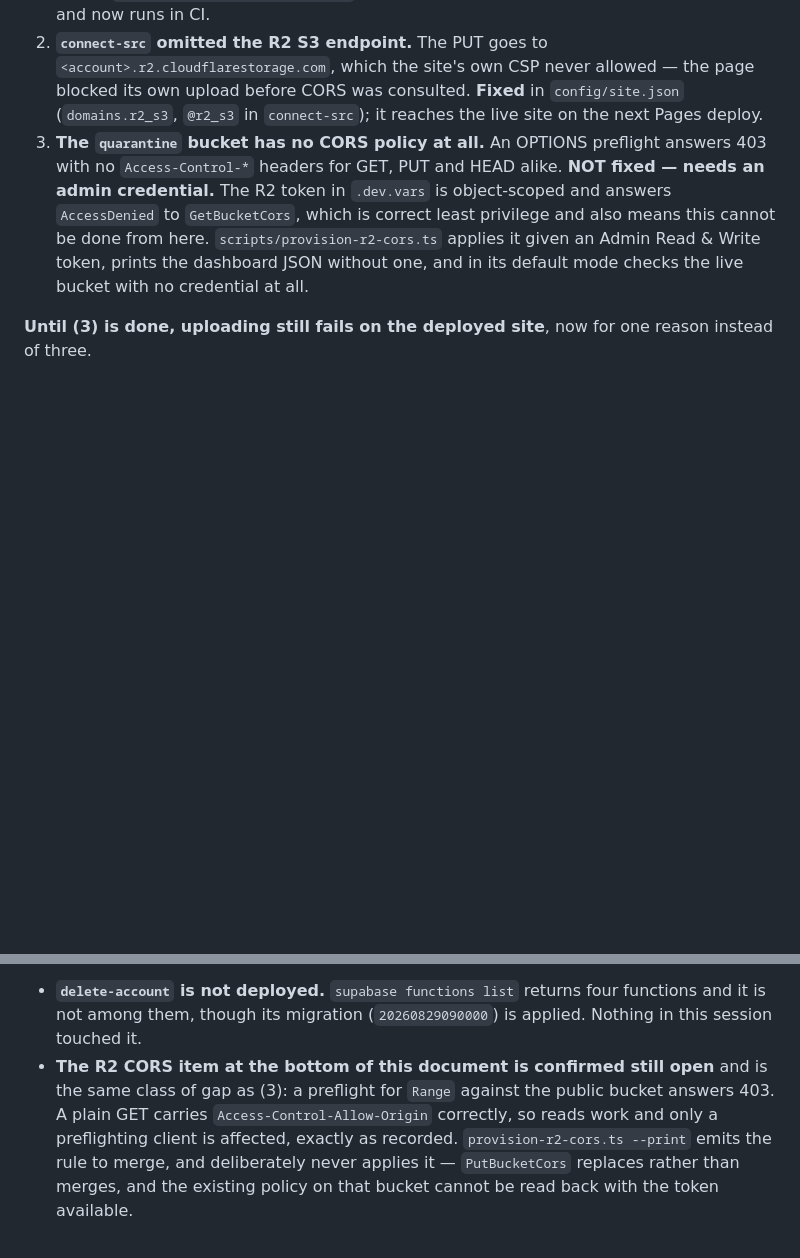
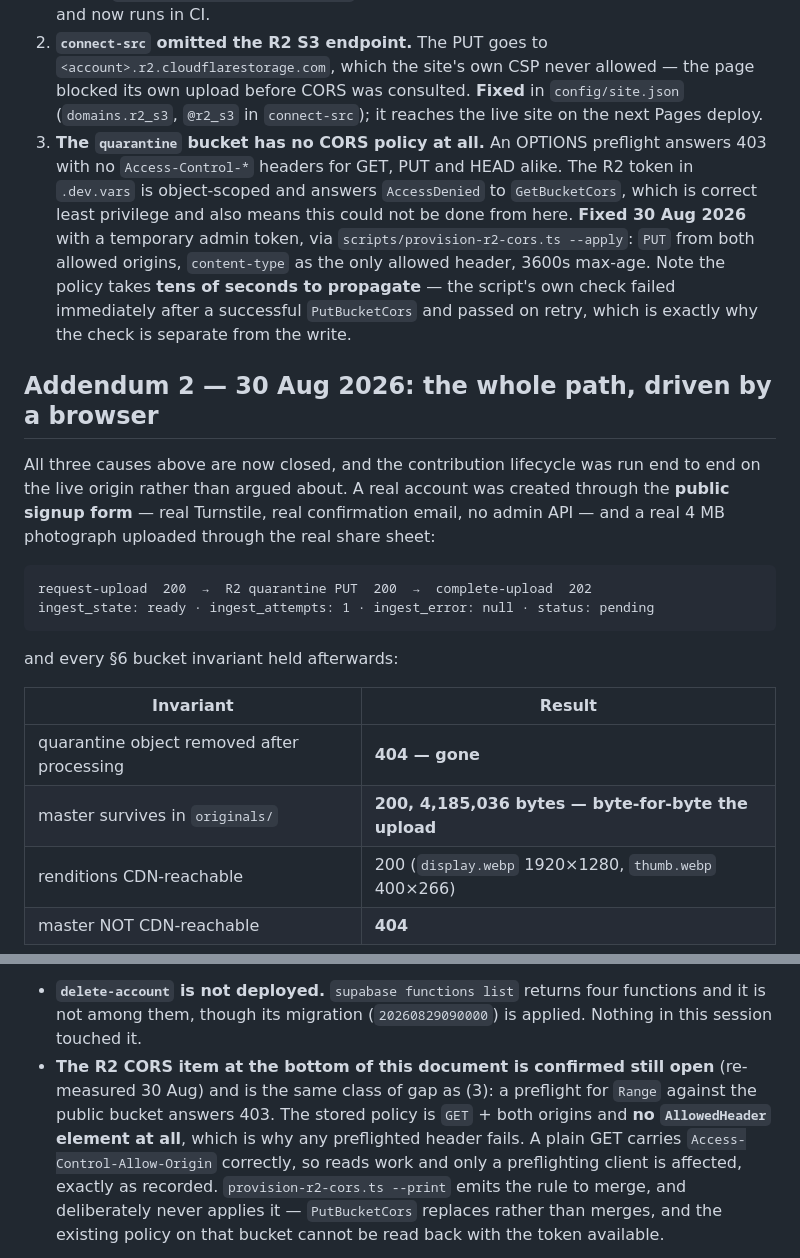
Before and after one commit to amrohass/nostaligia, a Markdown page: docs/closeout-audit-2026-08-29.md, 2 parts joined by grey strips. GitHub-like rendering; blank space fills up the shorter version.

Commit message:
the upload path, proven by a browser rather than argued about
The quarantine bucket's CORS policy is applied (PUT, content-type, both allowed
origins) and the third blocker is closed. Recorded here because the audit still
said uploading failed, which stopped being true.

Then the lifecycle was run end to end on the live origin through the real UI: an
account created through the public signup form with real Turnstile and a real
confirmation email, and a 4 MB photograph uploaded through the real share sheet.
request-upload 200, R2 PUT 200, complete-upload 202, ingest_state ready on the
first attempt, status pending. Afterwards the quarantine object is gone, the
master is byte-for-byte intact in originals/ and 404 through the CDN, and only
the renditions are reachable.

Two things the run surfaced and neither is fixed here: the confirmation email's
redirect_to is http://localhost:3000, so a member confirming from their mail
client lands nowhere; and the public bucket's CORS policy has no AllowedHeader
element at all, which is why the Range preflight 403s.

One operational note worth keeping: R2 takes tens of seconds to propagate a
bucket CORS policy. PutBucketCors returned success and the preflight still 403'd
immediately after, which is the reason the script checks separately from writing.

Co-Authored-By: Claude Opus 5 <noreply@anthropic.com>

```diff
--- a/docs/closeout-audit-2026-08-29.md
+++ b/docs/closeout-audit-2026-08-29.md
@@ -170,12 +170,31 @@ none of them named itself:
    (`domains.r2_s3`, `@r2_s3` in `connect-src`); it reaches the live site on the next Pages
    deploy.
 3. **The `quarantine` bucket has no CORS policy at all.** An OPTIONS preflight answers 403
-   with no `Access-Control-*` headers for GET, PUT and HEAD alike. **NOT fixed — needs an
-   admin credential.** The R2 token in `.dev.vars` is object-scoped and answers
-   `AccessDenied` to `GetBucketCors`, which is correct least privilege and also means this
-   cannot be done from here. `scripts/provision-r2-cors.ts` applies it given an Admin Read
-   & Write token, prints the dashboard JSON without one, and in its default mode checks the
-   live bucket with no credential at all.
+   with no `Access-Control-*` headers for GET, PUT and HEAD alike. The R2 token in
+   `.dev.vars` is object-scoped and answers `AccessDenied` to `GetBucketCors`, which is
+   correct least privilege and also means this could not be done from here.
+   **Fixed 30 Aug 2026** with a temporary admin token, via
+   `scripts/provision-r2-cors.ts --apply`: `PUT` from both allowed origins, `content-type`
+   as the only allowed header, 3600s max-age. Note the policy takes **tens of seconds to
+   propagate** — the script's own check failed immediately after a successful `PutBucketCors`
+   and passed on retry, which is exactly why the check is separate from the write.
 
-**Until (3) is done, uploading still fails on the deployed site**, now for one reason
-instead of three.
+## Addendum 2 — 30 Aug 2026: the whole path, driven by a browser
+
+All three causes above are now closed, and the contribution lifecycle was run end to end on
+the live origin rather than argued about. A real account was created through the **public
+signup form** — real Turnstile, real confirmation email, no admin API — and a real 4 MB
+photograph uploaded through the real share sheet:
+
+    request-upload  200  →  R2 quarantine PUT  200  →  complete-upload  202
+    ingest_state: ready · ingest_attempts: 1 · ingest_error: null · status: pending
+
+and every §6 bucket invariant held afterwards:
+
+| Invariant | Result |
+|---|---|
+| quarantine object removed after processing | **404 — gone** |
+| master survives in `originals/` | **200, 4,185,036 bytes — byte-for-byte the upload** |
+| renditions CDN-reachable | 200 (`display.webp` 1920×1280, `thumb.webp` 400×266) |
+| master NOT CDN-reachable | **404** |
+
@@ -185,8 +220,10 @@ Two notes for the record:
 - **`delete-account` is not deployed.** `supabase functions list` returns four functions
   and it is not among them, though its migration (`20260829090000`) is applied. Nothing in
   this session touched it.
-- **The R2 CORS item at the bottom of this document is confirmed still open** and is the
-  same class of gap as (3): a preflight for `Range` against the public bucket answers 403.
+- **The R2 CORS item at the bottom of this document is confirmed still open** (re-measured
+  30 Aug) and is the same class of gap as (3): a preflight for `Range` against the public
+  bucket answers 403. The stored policy is `GET` + both origins and **no `AllowedHeader`
+  element at all**, which is why any preflighted header fails.
   A plain GET carries `Access-Control-Allow-Origin` correctly, so reads work and only a
   preflighting client is affected, exactly as recorded. `provision-r2-cors.ts --print`
   emits the rule to merge, and deliberately never applies it — `PutBucketCors` replaces
```
Also changed, not shown: other parts of docs/closeout-audit-2026-08-29.md (+16 -0 lines).
